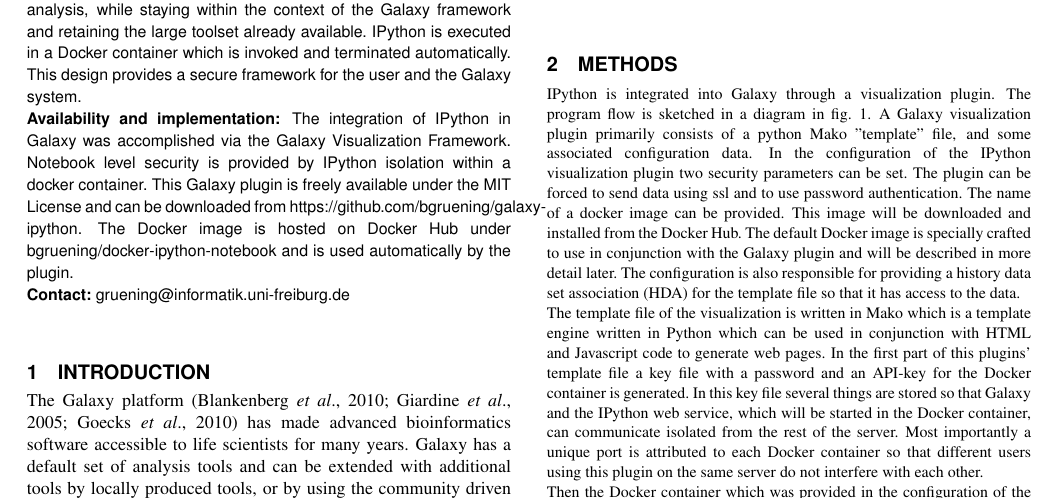
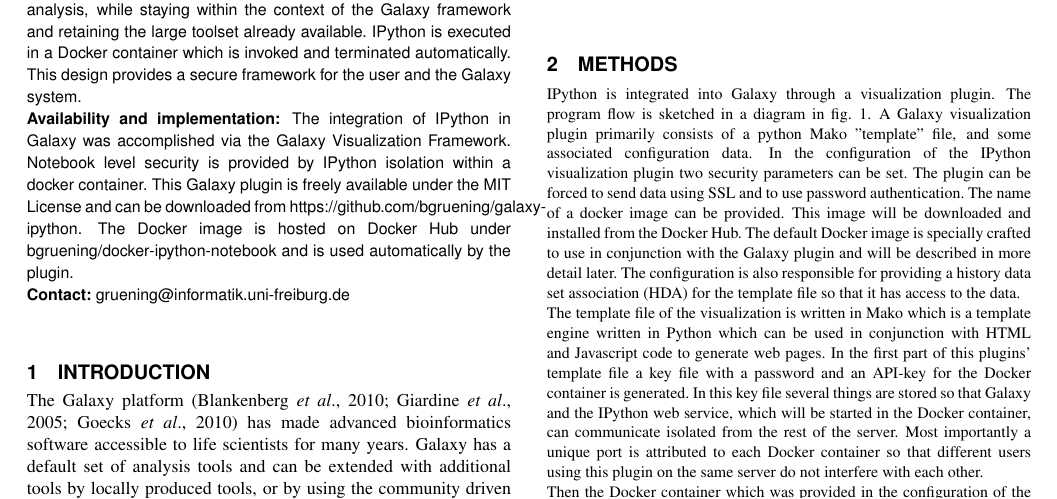
Before and after one commit to bgruening/ipython-galaxy-publication, a LaTeX paper (latex/document.tex): part of page 1 of 3, cut so that both start at the same text. Compiled offline with pdfLaTeX.

Commit message:
SSL should be capped

```diff
--- a/latex/document.tex
+++ b/latex/document.tex
@@ -42,7 +42,7 @@ The Galaxy platform \citep{Blank2010,Giardine2005,Goecks2010} has made advanced
 \begin{methods}
 \section{Methods}
 
-IPython is integrated into Galaxy through a visualization plugin. The program flow is sketched in a diagram in fig. \ref{fig:diagram}. A Galaxy visualization plugin primarily consists of a python Mako "template" file, and some associated configuration data. In the configuration of the IPython visualization plugin two security parameters can be set. The plugin can be forced to send data using ssl and to use password authentication. The name of a docker image can be provided. This image will be downloaded and installed from the Docker Hub. The default Docker image is specially crafted to use in conjunction with the Galaxy plugin and will be described in more detail later. The configuration is also responsible for providing a history data set association (HDA) for the template file so that it has access to the data. \\
+IPython is integrated into Galaxy through a visualization plugin. The program flow is sketched in a diagram in fig. \ref{fig:diagram}. A Galaxy visualization plugin primarily consists of a python Mako "template" file, and some associated configuration data. In the configuration of the IPython visualization plugin two security parameters can be set. The plugin can be forced to send data using SSL and to use password authentication. The name of a docker image can be provided. This image will be downloaded and installed from the Docker Hub. The default Docker image is specially crafted to use in conjunction with the Galaxy plugin and will be described in more detail later. The configuration is also responsible for providing a history data set association (HDA) for the template file so that it has access to the data. \\
 The template file of the visualization is written in Mako which is a template engine written in Python which can be used in conjunction with HTML and Javascript code to generate web pages. In the first part of this plugins' template file a key file with a password and an API-key for the Docker container is generated. In this key file several things are stored so that Galaxy and the IPython web service, which will be started in the Docker container, can communicate isolated from the rest of the server. Most importantly a unique port is attributed to each Docker container so that different users using this plugin on the same server do not interfere with each other. \\
 Then the Docker container which was provided in the configuration of the plugin is started. The default Docker container is custom built and works hand-in-hand with the plugin. The container
 is built on top of a basic Debian Wheezy installation. IPython and its dependencies are installed in this container with some extra Python libraries such as numpy, scipy and matplotlib so that intricate analysis and calculations can be performed right away. Other Python packages can be installed with the pip tool and in principle anything can be installed in this container. The IPython notebook is then embedded inside the usual Galaxy interface and can be used to interactively program in Python.\\
```
